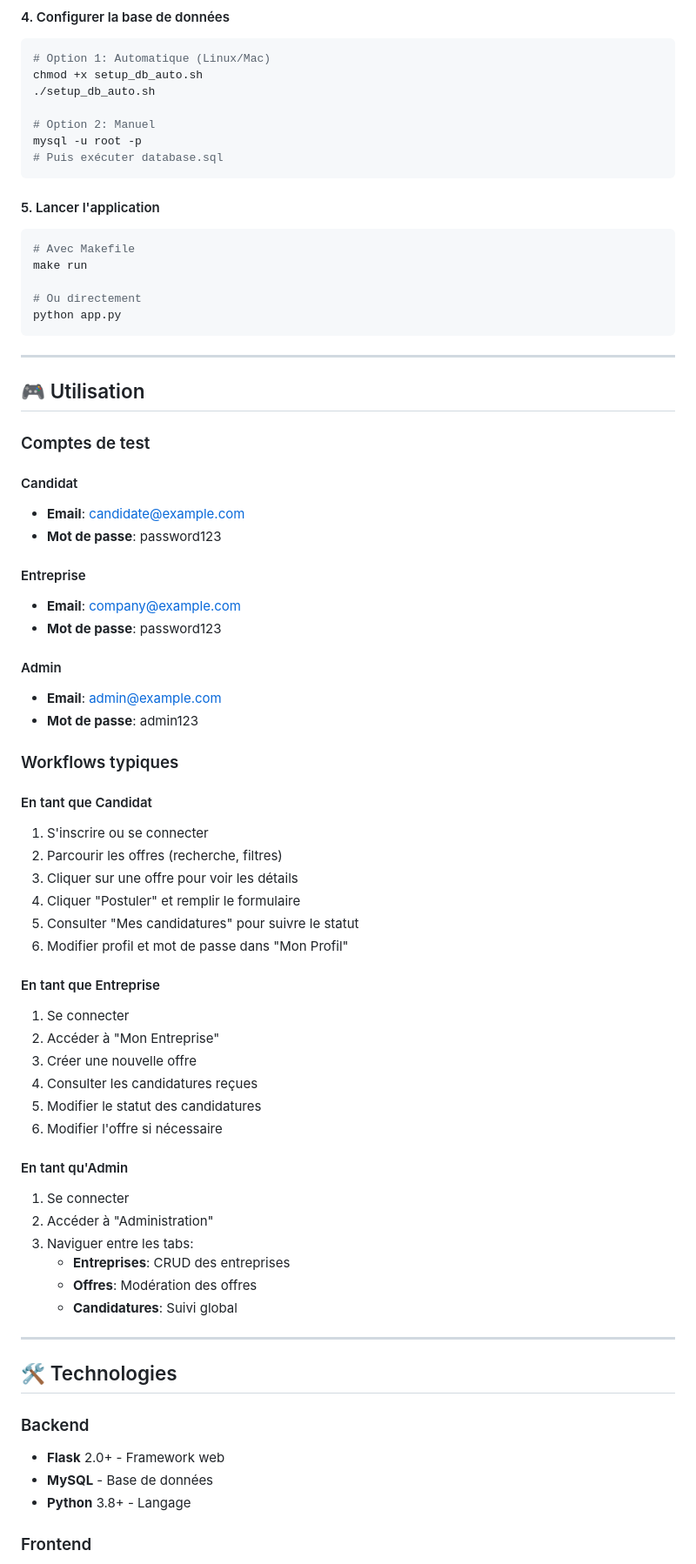
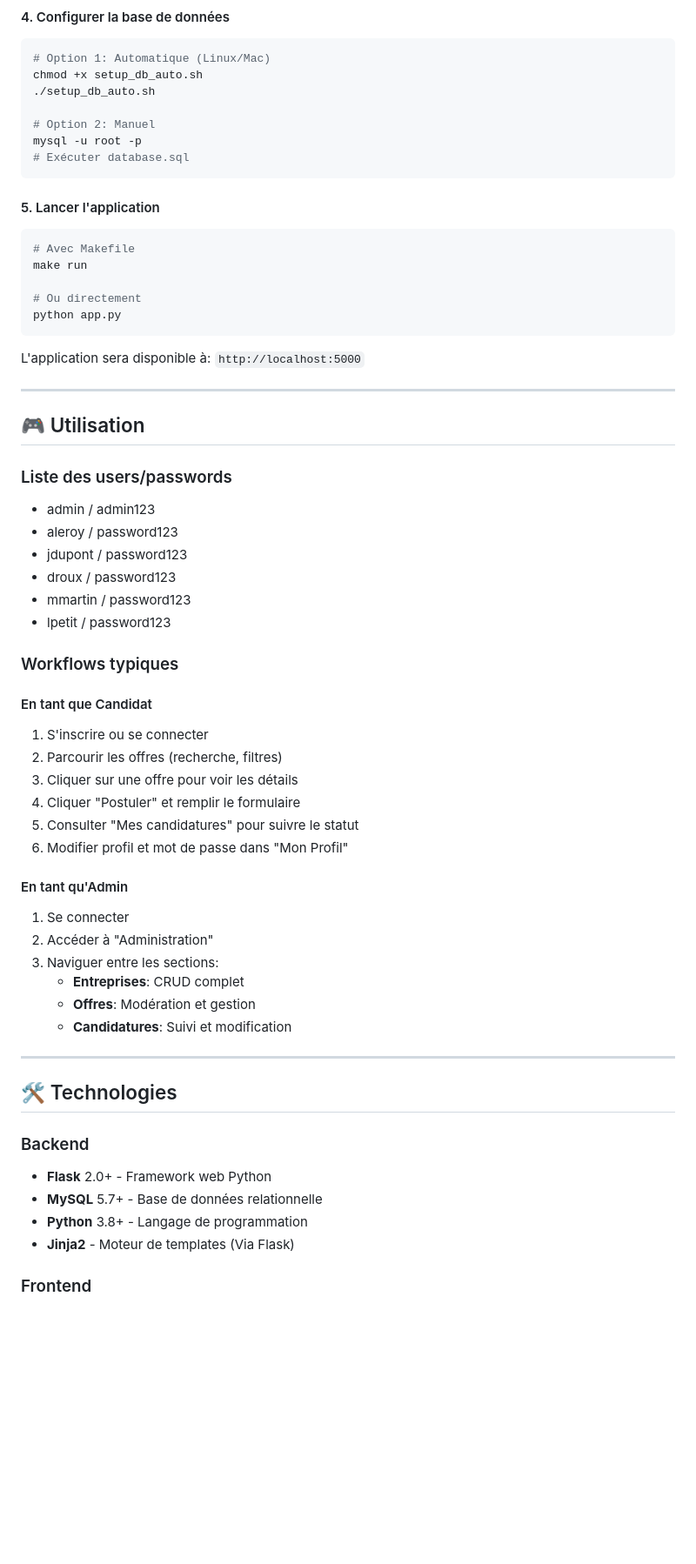
Before and after one commit to gossotjeanbaptiste/NotLinkedIn, a Markdown page: README.md, the part around the change printed below. Shown: that part at 87% size. GitHub-like rendering; blank space fills up the shorter version.

````diff
--- a/README.md
+++ b/README.md
@@ -191,7 +196,7 @@ chmod +x setup_db_auto.sh
 
 # Option 2: Manuel
 mysql -u root -p
-# Puis exécuter database.sql
+# Exécuter database.sql
 ```
 
 #### 5. Lancer l'application
@@ -204,26 +209,20 @@ make run
 python app.py
 ```
 
+L'application sera disponible à: `http://localhost:5000`
+
 ---
 
 ## 🎮 Utilisation
 
-### Comptes de test
+### Liste des users/passwords
 
-#### Candidat
-
-- **Email**: candidate@example.com
-- **Mot de passe**: password123
-
-#### Entreprise
-
-- **Email**: company@example.com
-- **Mot de passe**: password123
-
-#### Admin
-
-- **Email**: admin@example.com
-- **Mot de passe**: admin123
+- admin / admin123
+- aleroy / password123
+- jdupont / password123
+- droux / password123
+- mmartin / password123
+- lpetit / password123
 
 ### Workflows typiques
 
@@ -236,23 +235,14 @@ python app.py
 5. Consulter "Mes candidatures" pour suivre le statut
 6. Modifier profil et mot de passe dans "Mon Profil"
 
-#### En tant que Entreprise
-
-1. Se connecter
-2. Accéder à "Mon Entreprise"
-3. Créer une nouvelle offre
-4. Consulter les candidatures reçues
-5. Modifier le statut des candidatures
-6. Modifier l'offre si nécessaire
-
 #### En tant qu'Admin
 
 1. Se connecter
 2. Accéder à "Administration"
-3. Naviguer entre les tabs:
-   - **Entreprises**: CRUD des entreprises
-   - **Offres**: Modération des offres
-   - **Candidatures**: Suivi global
+3. Naviguer entre les sections:
+   - **Entreprises**: CRUD complet
+   - **Offres**: Modération et gestion
+   - **Candidatures**: Suivi et modification
 
 ---
 
@@ -260,9 +250,10 @@ python app.py
 
 ### Backend
 
-- **Flask** 2.0+ - Framework web
-- **MySQL** - Base de données
-- **Python** 3.8+ - Langage
+- **Flask** 2.0+ - Framework web Python
+- **MySQL** 5.7+ - Base de données relationnelle
+- **Python** 3.8+ - Langage de programmation
+- **Jinja2** - Moteur de templates (Via Flask)
 
 ### Frontend
 
````
Also changed, not shown: other parts of README.md (+96 -107 lines).
